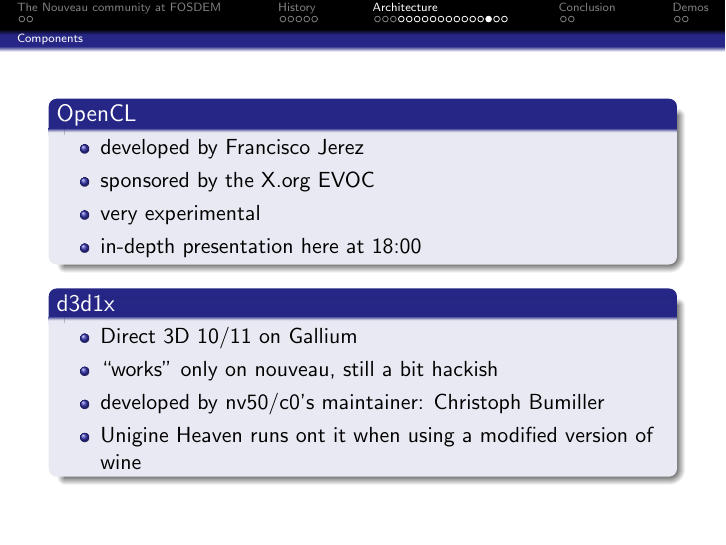
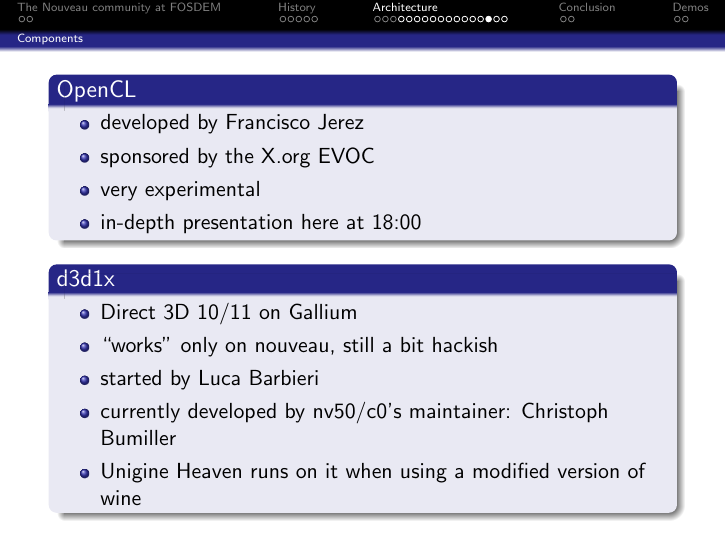
Before and after one commit to mupuf/xdc2011-nouveau, LaTeX slides (nouveau.tex): page 23 of 29. Compiled offline with pdfLaTeX.

Commit message:
some d3d1x fixes

```diff
--- a/nouveau.tex
+++ b/nouveau.tex
@@ -336,8 +336,9 @@
 				\begin{itemize}
 					\item Direct 3D 10/11 on Gallium
 					\item ``works'' only on nouveau, still a bit hackish
-					\item developed by nv50/c0's maintainer: Christoph Bumiller
-					\item Unigine Heaven runs ont it when using a modified version of wine
+					\item started by Luca Barbieri
+					\item currently developed by nv50/c0's maintainer: Christoph Bumiller
+					\item Unigine Heaven runs on it when using a modified version of wine
 				\end{itemize}
 			\end{block}
 		\end{frame}
```
Also changed, not shown: nouveau.pdf.
